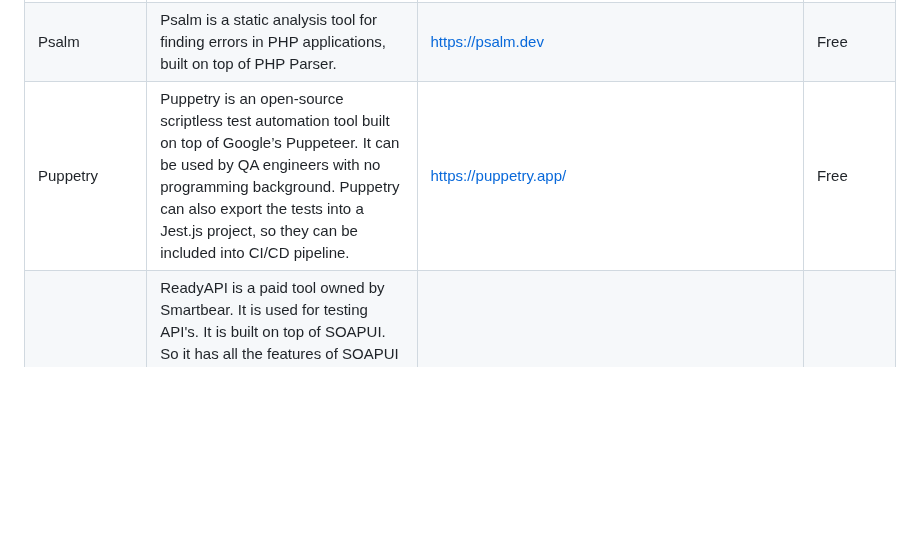
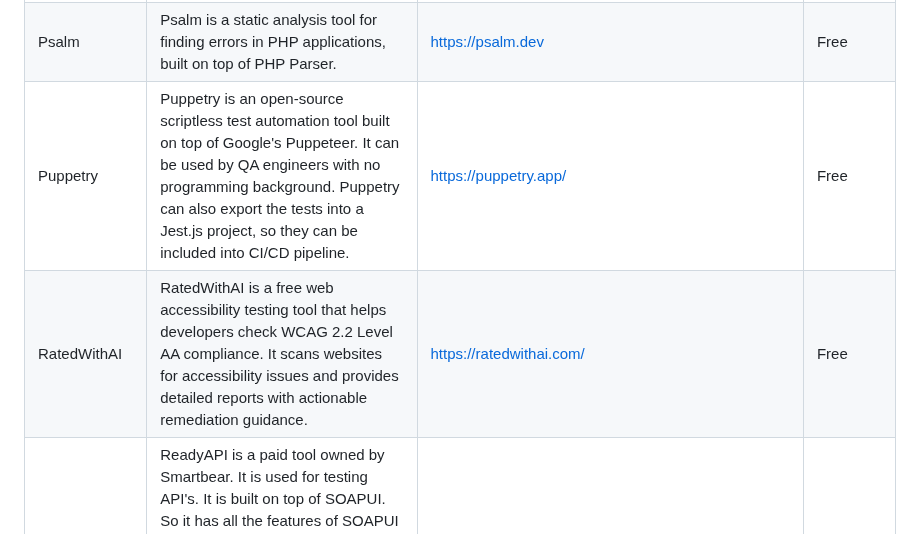
Before and after one commit to ZoranPandovski/awesome-testing-tools, a Markdown page: readme.md, the part around one of its changes. Rendered like a GitHub page; blank space fills up the shorter version.

Commit message:
Add RatedWithAI accessibility testing tool

```diff
--- a/readme.md
+++ b/readme.md
@@ -55,7 +55,8 @@ If we are missing some awesome testing tool that you already know, follow our [c
 | PhpUnit | PHPUnit is a unit testing framework for the PHP programming language. It is an instance of the xUnit architecture for unit testing frameworks that originated with SUnit and became popular with JUnit | https://phpunit.de/ | Free |
 | Playwright | Playwright is a framework for end-to-end testing of web applications. The framework supports writing tests in a variety of languages. | https://playwright.dev/ | Free |
 | Psalm | Psalm is a static analysis tool for finding errors in PHP applications, built on top of PHP Parser. | https://psalm.dev | Free |
-| Puppetry | Puppetry is an open-source scriptless test automation tool built on top of Google’s Puppeteer. It can be used by QA engineers with no programming background. Puppetry can also export the tests into a Jest.js project, so they can be  included into CI/CD pipeline. | https://puppetry.app/ | Free |
+| Puppetry | Puppetry is an open-source scriptless test automation tool built on top of Google's Puppeteer. It can be used by QA engineers with no programming background. Puppetry can also export the tests into a Jest.js project, so they can be  included into CI/CD pipeline. | https://puppetry.app/ | Free |
+| RatedWithAI | RatedWithAI is a free web accessibility testing tool that helps developers check WCAG 2.2 Level AA compliance. It scans websites for accessibility issues and provides detailed reports with actionable remediation guidance. | https://ratedwithai.com/ | Free |
 | ReadyAPI | ReadyAPI is a paid tool owned by Smartbear. It is used for testing API's. It is built on top of SOAPUI. So it has all the features of SOAPUI and additional features such as support for data-driven testing, SCM friendly project structure, and better assertion capabilities. ReadyAPI is a no-code platfom, but it supports Javascript and Groovy as scripting languages to implement unforseen functionality. | https://smartbear.com/product/ready-api | Paid |
 | Robot Framework | Robot Framework is an open-source automation framework that implements the keyword-driven approach for acceptance testing and acceptance test-driven development (ATDD). Robot Framework provides frameworks for different test automation needs. But its test capability can be further extended by implementing additional test libraries. |http://www.robotframework.org/ | Free |
 | Selenium | Selenium automates browsers. That's it! What you do with that power is entirely up to you. Primarily, it is for automating web applications for testing purposes, but is certainly not limited to just that. Boring web-based administration tasks can (and should!) be automated as well. | https://www.selenium.dev/downloads/ | Free |
```
Also changed, not shown: other parts of readme.md (+7 -7 lines).
